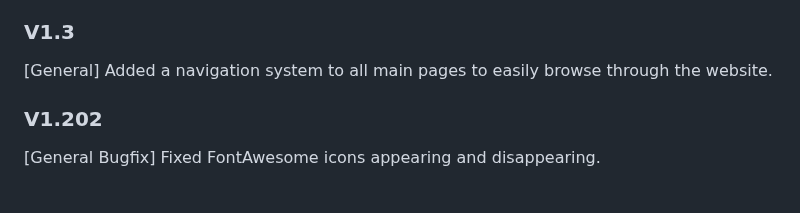
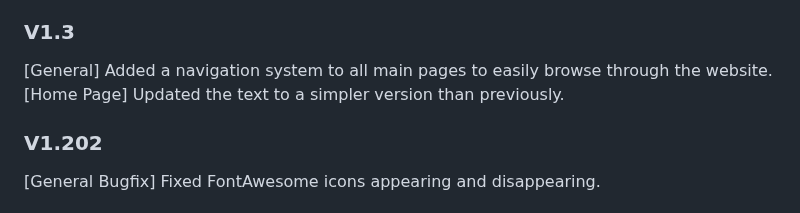
Before and after one commit to Pitchstep/seth.run, a Markdown page: README.md, the part around the change. Drawn GitHub-style.

```diff
--- a/README.md
+++ b/README.md
@@ -12,7 +12,8 @@ Some of the designs on /designs has been removed. You can still access them by t
 Sometimes the navigation bar (introduced in v1.3) doesn't look centered. I am investigating this issue and soon publishing a fix.<br>
 
 ### V1.3
-[General] Added a navigation system to all main pages to easily browse through the website.
+[General] Added a navigation system to all main pages to easily browse through the website.<br>
+[Home Page] Updated the text to a simpler version than previously.
 
 ### V1.202
 [General Bugfix] Fixed FontAwesome icons appearing and disappearing.
```
